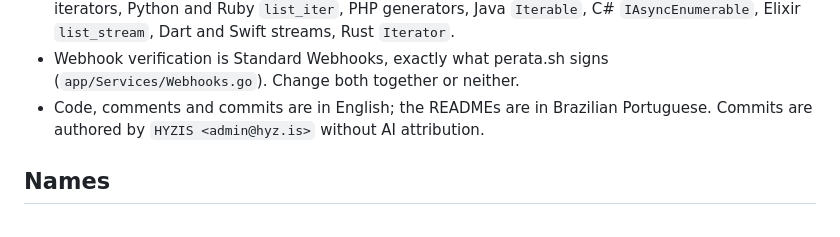
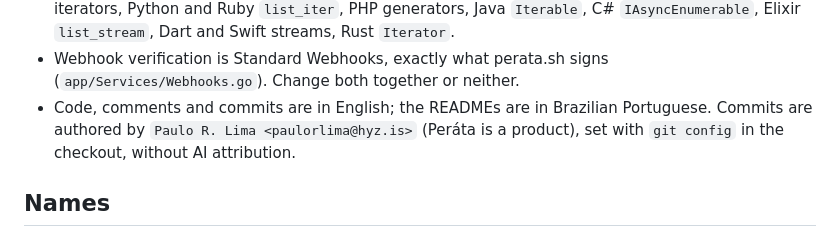
Before and after one commit to perata-sh/sdk, a Markdown page: AGENTS.md, the part around the change. GitHub-like rendering.

Commit message:
Commit as Paulo R. Lima, the product identity

```diff
--- a/AGENTS.md
+++ b/AGENTS.md
@@ -59,7 +59,7 @@ release that formats differently from CI.
 - Webhook verification is Standard Webhooks, exactly what perata.sh signs
   (`app/Services/Webhooks.go`). Change both together or neither.
 - Code, comments and commits are in English; the READMEs are in Brazilian
-  Portuguese. Commits are authored by `HYZIS <admin@hyz.is>` without AI
+  Portuguese. Commits are authored by `Paulo R. Lima <paulorlima@hyz.is>` (Peráta is a product), set with `git config` in the checkout, without AI
   attribution.
 
 ## Names
```
